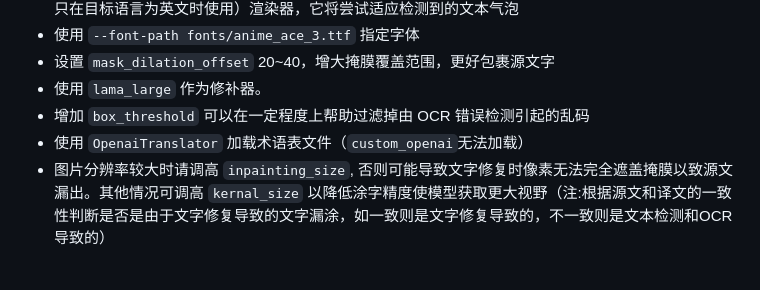
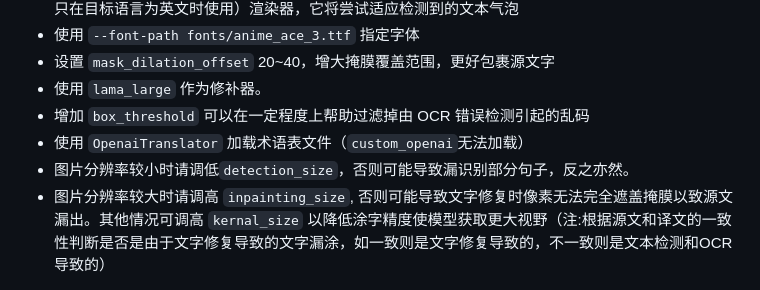
Before and after one commit to zyddnys/manga-image-translator, a Markdown page: README_CN.md, the part around the change. GitHub-like rendering.

Commit message:
Update tips to improve translation quality

```diff
--- a/README_CN.md
+++ b/README_CN.md
@@ -291,6 +291,7 @@ OCR：
 -   使用 `lama_large` 作为修补器。
 -   增加 `box_threshold` 可以在一定程度上帮助过滤掉由 OCR 错误检测引起的乱码
 -   使用 `OpenaiTranslator` 加载术语表文件（`custom_openai`无法加载）
+-   图片分辨率较小时请调低`detection_size`，否则可能导致漏识别部分句子，反之亦然。
 -   图片分辨率较大时请调高 `inpainting_size`, 否则可能导致文字修复时像素无法完全遮盖掩膜以致源文漏出。其他情况可调高 `kernal_size` 以降低涂字精度使模型获取更大视野（注:根据源文和译文的一致性判断是否是由于文字修复导致的文字漏涂，如一致则是文字修复导致的，不一致则是文本检测和OCR导致的）
 
 
```
